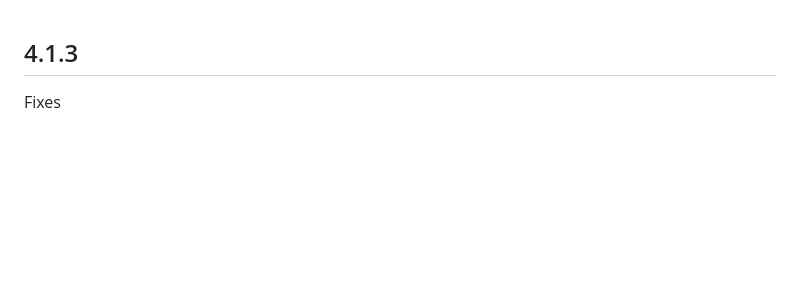
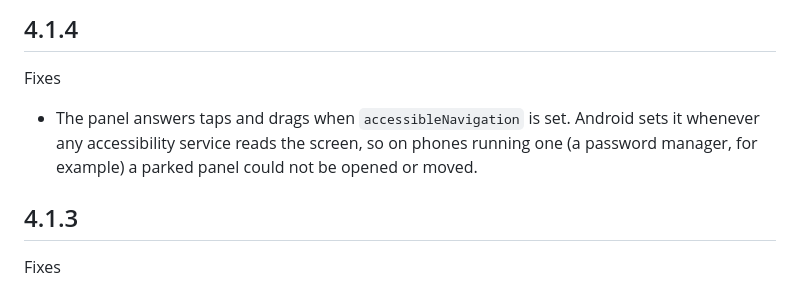
Before and after one commit to yelmuratoff/draggable_panel, a Markdown page: CHANGELOG.md, the part around the change. Rendered like a GitHub page; blank space fills up the shorter version.

Commit message:
docs(changelog): add 4.1.4 fix

```diff
--- a/CHANGELOG.md
+++ b/CHANGELOG.md
@@ -1,3 +1,12 @@
+## 4.1.4
+
+Fixes
+
+- The panel answers taps and drags when `accessibleNavigation` is set.
+  Android sets it whenever any accessibility service reads the screen,
+  so on phones running one (a password manager, for example) a parked
+  panel could not be opened or moved.
+
 ## 4.1.3
 
 Fixes
```
